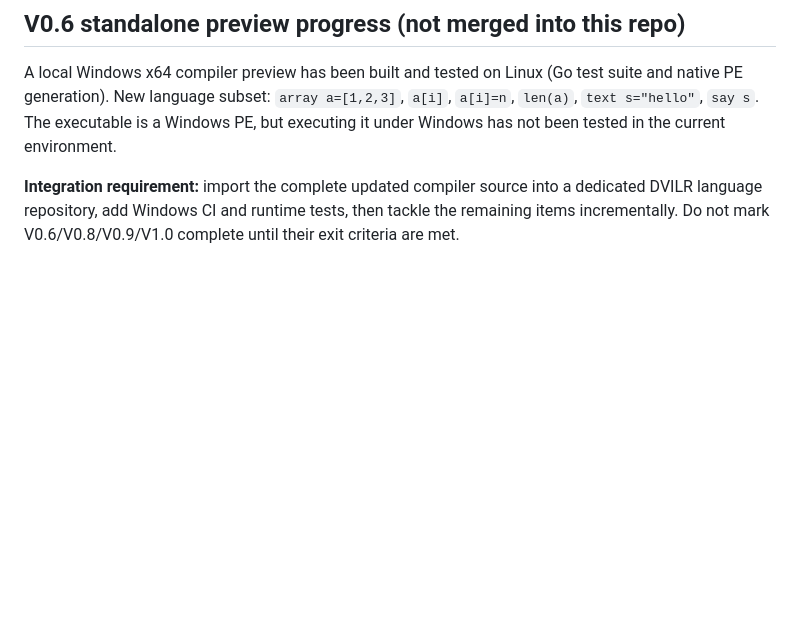
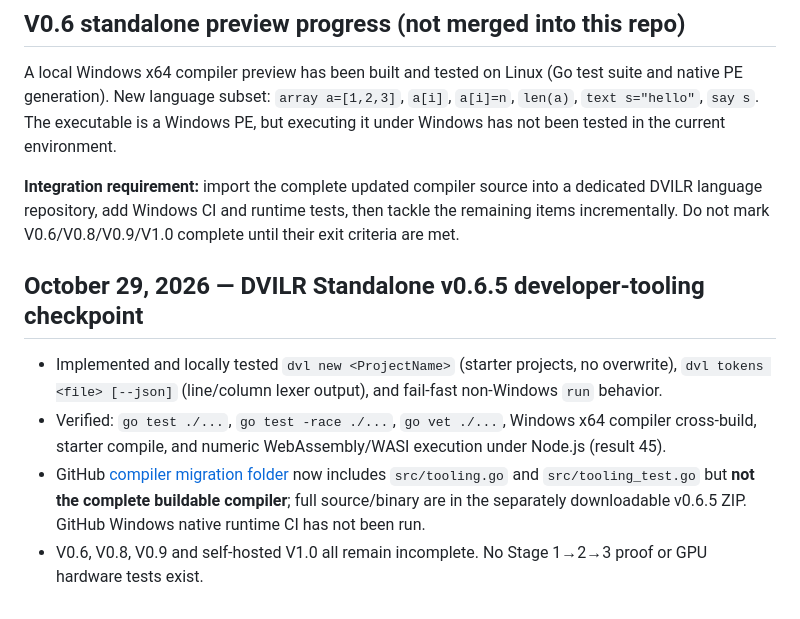
Before and after one commit to dvilrgamerz/project, a Markdown page: DVILR_COMPILER_ROADMAP_V06_V10.md, the part around the change. Rendered like a GitHub page; blank space fills up the shorter version.

Commit message:
Record verified V0.6.5 CLI feature tests and partial compiler source migration

```diff
--- a/DVILR_COMPILER_ROADMAP_V06_V10.md
+++ b/DVILR_COMPILER_ROADMAP_V06_V10.md
@@ -93,3 +93,10 @@ Freeze Go-built Stage 0; implement lexer/parser/typechecker/IR/backend/PE writer
 A local Windows x64 compiler preview has been built and tested on Linux (Go test suite and native PE generation). New language subset: `array a=[1,2,3]`, `a[i]`, `a[i]=n`, `len(a)`, `text s="hello"`, `say s`. The executable is a Windows PE, but executing it under Windows has not been tested in the current environment.
 
 **Integration requirement:** import the complete updated compiler source into a dedicated DVILR language repository, add Windows CI and runtime tests, then tackle the remaining items incrementally. Do not mark V0.6/V0.8/V0.9/V1.0 complete until their exit criteria are met.
+
+## October 29, 2026 — DVILR Standalone v0.6.5 developer-tooling checkpoint
+
+- Implemented and locally tested `dvl new <ProjectName>` (starter projects, no overwrite), `dvl tokens <file> [--json]` (line/column lexer output), and fail-fast non-Windows `run` behavior.
+- Verified: `go test ./...`, `go test -race ./...`, `go vet ./...`, Windows x64 compiler cross-build, starter compile, and numeric WebAssembly/WASI execution under Node.js (result 45).
+- GitHub [compiler migration folder](compiler/README.md) now includes `src/tooling.go` and `src/tooling_test.go` but **not the complete buildable compiler**; full source/binary are in the separately downloadable v0.6.5 ZIP. GitHub Windows native runtime CI has not been run.
+- V0.6, V0.8, V0.9 and self-hosted V1.0 all remain incomplete. No Stage 1→2→3 proof or GPU hardware tests exist.
```
